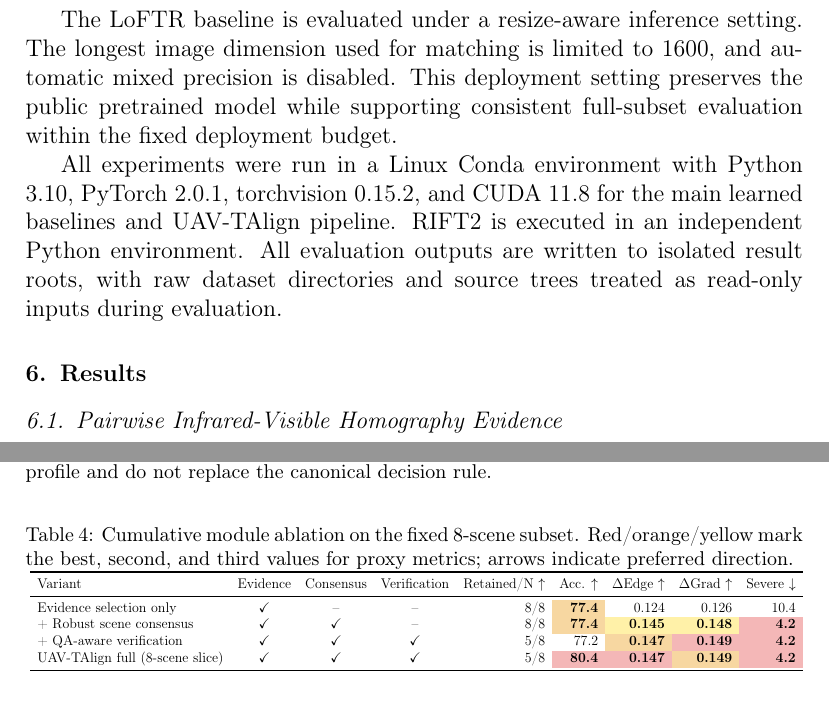
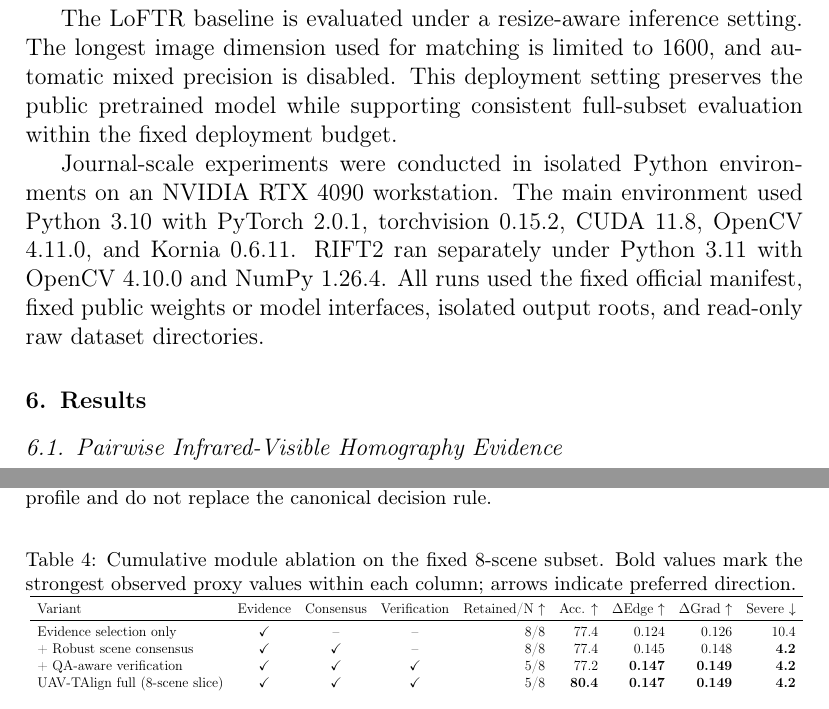
Before and after one commit to WongHK101/Infrared-Physics-Technology, a LaTeX paper (paper.tex, which reads sections/05_experimental_setup.tex, sections/06_results.tex): two parts of pages 13 and 16 of 24 before the commit and two parts of pages 13 and 16 of 23 after it, joined at a grey line, cut so that both start at the same text. Compiled offline with pdfLaTeX.

Commit message:
Refine IP&T setup and submission highlights

```diff
--- a/paper.tex
+++ b/paper.tex
@@ -4,16 +4,9 @@
 \usepackage{amssymb}
 \usepackage{booktabs}
 \usepackage{graphicx}
-\usepackage[table]{xcolor}
 
 \journal{Infrared Physics \& Technology}
 
-\definecolor{rankbest}{HTML}{F4B7B7}
-\definecolor{ranksecond}{HTML}{F7D7A1}
-\definecolor{rankthird}{HTML}{FFF1A8}
-\newcommand{\best}[1]{\cellcolor{rankbest}\textbf{#1}}
-\newcommand{\second}[1]{\cellcolor{ranksecond}\textbf{#1}}
-\newcommand{\third}[1]{\cellcolor{rankthird}\textbf{#1}}
 \newcommand{\cmark}{\checkmark}
 \newcommand{\xmark}{--}
 
--- a/sections/05_experimental_setup.tex
+++ b/sections/05_experimental_setup.tex
@@ -57,8 +57,8 @@ dimension used for matching is limited to 1600, and automatic mixed precision is
 deployment setting preserves the public pretrained model while supporting consistent full-subset
 evaluation within the fixed deployment budget.
 
-All experiments were run in a Linux Conda environment with Python 3.10,
-PyTorch 2.0.1, torchvision 0.15.2, and CUDA 11.8 for the main learned baselines and UAV-TAlign
-pipeline. RIFT2 is executed in an independent Python environment. All evaluation outputs are
-written to isolated result roots, with raw dataset directories and source trees treated as
-read-only inputs during evaluation.
+Journal-scale experiments were conducted in isolated Python environments on an NVIDIA RTX 4090
+workstation. The main environment used Python 3.10 with PyTorch 2.0.1, torchvision 0.15.2, CUDA
+11.8, OpenCV 4.11.0, and Kornia 0.6.11. RIFT2 ran separately under Python 3.11 with OpenCV 4.10.0
+and NumPy 1.26.4. All runs used the fixed official manifest, fixed public weights or model
+interfaces, isolated output roots, and read-only raw dataset directories.
--- a/sections/06_results.tex
+++ b/sections/06_results.tex
@@ -124,8 +124,8 @@ QA-aware verification then converts accepted-frame evidence into a reliability-c
 scene-level criterion, matching the 1K-Lite ablation slice at 5/8 retained scenes.
 
 \begin{table}[t]
-\caption{Cumulative module ablation on the fixed 8-scene subset. Red/orange/yellow mark the best,
-second, and third values for proxy metrics; arrows indicate preferred direction.}
+\caption{Cumulative module ablation on the fixed 8-scene subset. Bold values mark the strongest
+observed proxy values within each column; arrows indicate preferred direction.}
 \label{tab:ablation_main}
 \centering
 \resizebox{\textwidth}{!}{
```
Also changed, not shown: highlights.txt (added, +4 -0 lines), paper.pdf, sections/06_results.tex (14 more changed lines).
